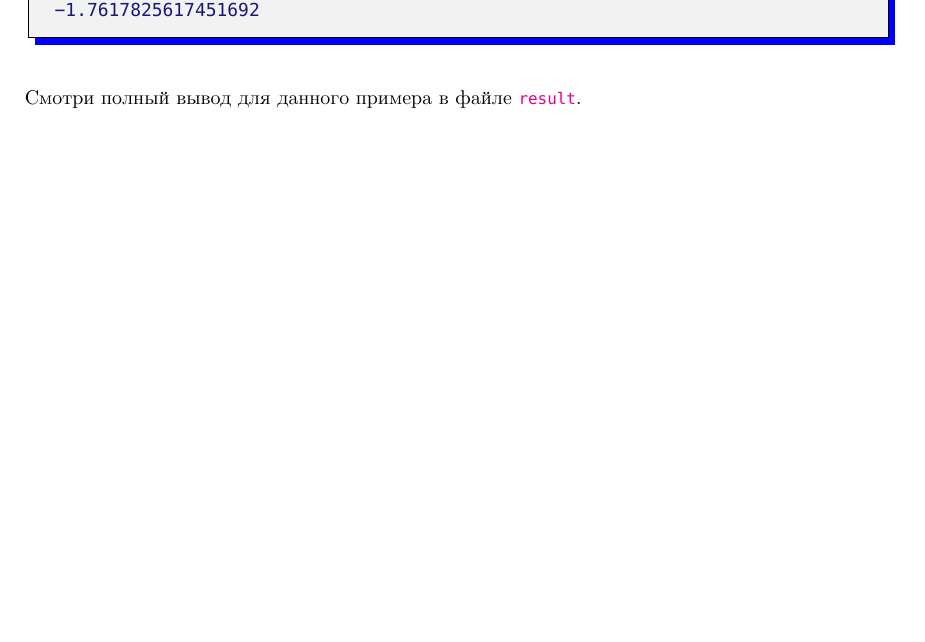
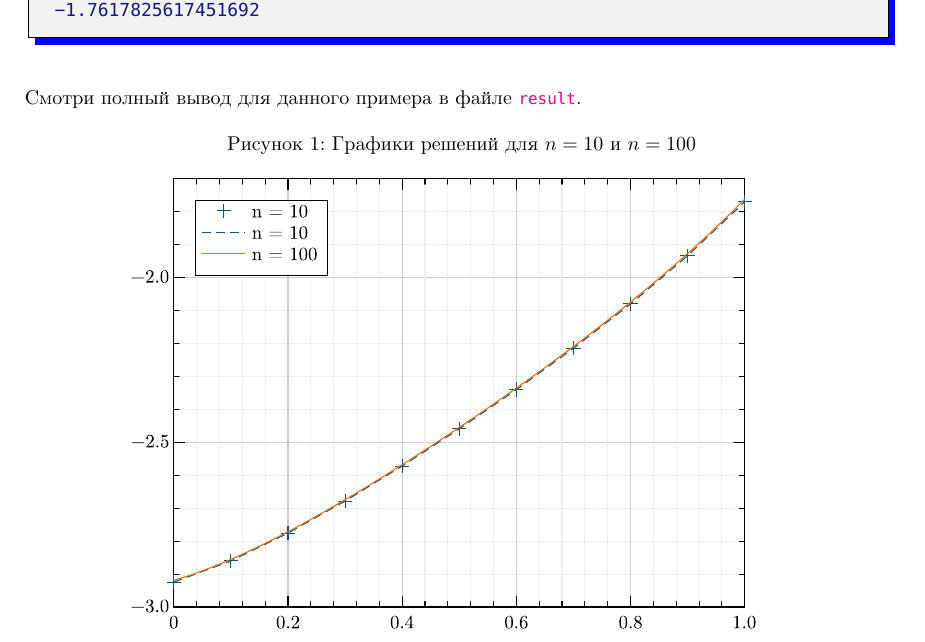
Before and after one commit to paveloom-p/P12, a LaTeX document (A1/report/A1.tex): part of page 6 of 6, cut so that both start at the same text, the shorter picture padded with empty space. Compiled offline with XeLaTeX; a missing font is replaced by an installed copy or a similar font.

Commit message:
(#8) Add a comparison plot for the first assignment.

```diff
--- a/A1/report/A1.tex
+++ b/A1/report/A1.tex
@@ -1,5 +1,7 @@
 \input{../../shared/preambula}
 \hypersetup{pdftitle={Вычислительный практикум: отчет по первому заданию}}
+
+\usepackage{graphicx}
 
 \begin{document}
 
@@ -321,4 +323,12 @@ y = solve(
 Смотри полный вывод для данного примера в файле
 \href{https://raw.githubusercontent.com/paveloom-p/P12/master/A1/result}{\footnotesize \texttt{result}}.
 
+\begin{figure}[H]
+\captionsetup{justification=centering}
+\setlength{\abovecaptionskip}{-10pt}
+\renewcommand{\figurename}{Рисунок}
+\caption{Графики решений для $ n = 10 $ и $ n = 100 $}
+\hspace{30pt}\includegraphics{../figures/comparison.pdf}
+\end{figure}
+
 \end{document}
```
Also changed, not shown: A1/Project.toml (+1 -0 lines), A1/figures/comparison.pdf (added), A1/report/A1.pdf, README.md, 1 other file.
